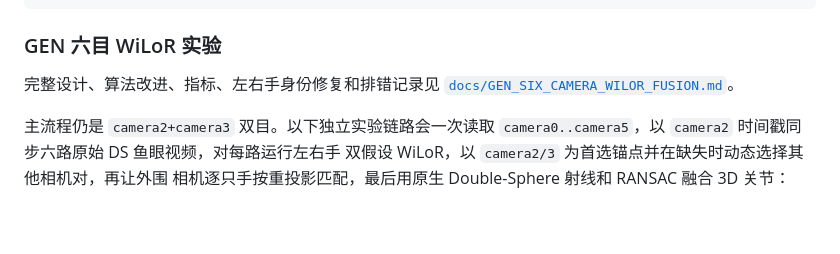
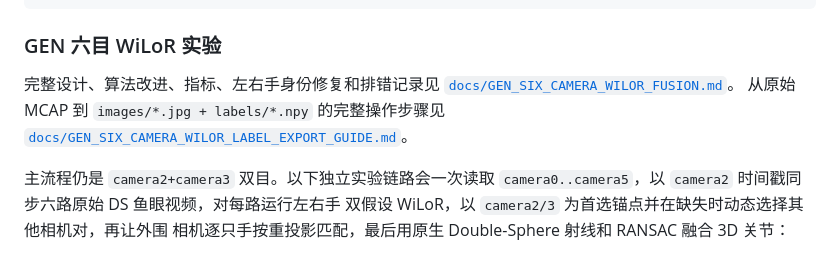
Before and after one commit to zdh1213112/ego_hand_system, a Markdown page: README.md, the part around the change. Drawn GitHub-style; blank space fills up the shorter version.

```diff
--- a/README.md
+++ b/README.md
@@ -131,6 +131,8 @@ export EGO_WILOR_BATCH_SIZE=4
 
 完整设计、算法改进、指标、左右手身份修复和排错记录见
 [`docs/GEN_SIX_CAMERA_WILOR_FUSION.md`](docs/GEN_SIX_CAMERA_WILOR_FUSION.md)。
+从原始 MCAP 到 `images/*.jpg + labels/*.npy` 的完整操作步骤见
+[`docs/GEN_SIX_CAMERA_WILOR_LABEL_EXPORT_GUIDE.md`](docs/GEN_SIX_CAMERA_WILOR_LABEL_EXPORT_GUIDE.md)。
 
 主流程仍是 `camera2+camera3` 双目。以下独立实验链路会一次读取
 `camera0..camera5`，以 `camera2` 时间戳同步六路原始 DS 鱼眼视频，对每路运行左右手
```
Also changed, not shown: docs/GEN_SIX_CAMERA_WILOR_FUSION.md (+3 -0 lines), docs/GEN_SIX_CAMERA_WILOR_LABEL_EXPORT_GUIDE.md (added, +444 -0 lines).
